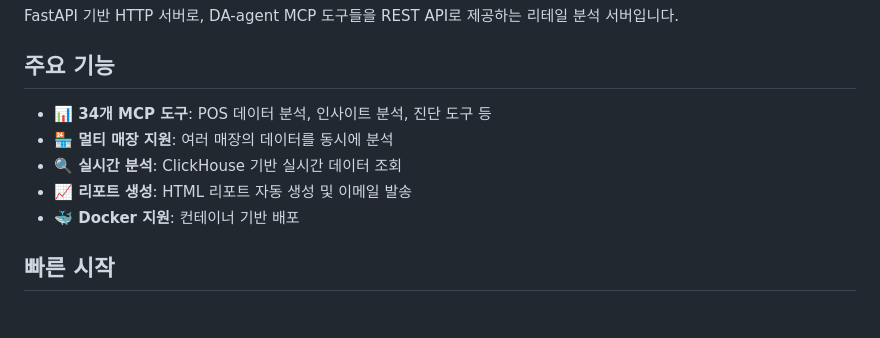
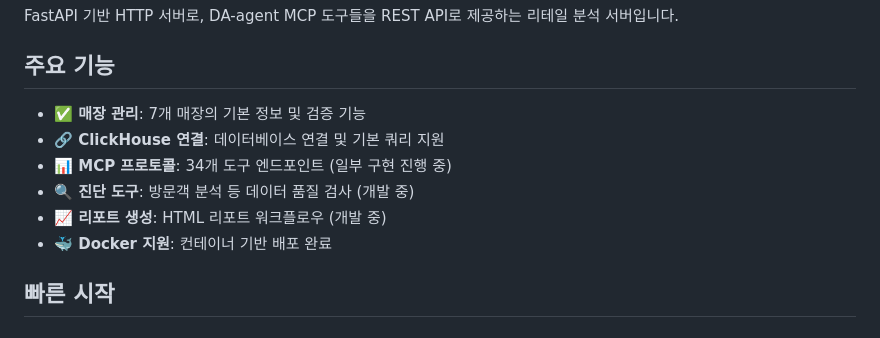
Before and after one commit to deepingBDA/report-mcp-server, a Markdown page: README.md, the part around the change printed below. GitHub-like rendering.

```diff
--- a/README.md
+++ b/README.md
@@ -4,11 +4,12 @@ FastAPI 기반 HTTP 서버로, DA-agent MCP 도구들을 REST API로 제공하
 
 ## 주요 기능
 
-- **📊 34개 MCP 도구**: POS 데이터 분석, 인사이트 분석, 진단 도구 등
-- **🏪 멀티 매장 지원**: 여러 매장의 데이터를 동시에 분석
-- **🔍 실시간 분석**: ClickHouse 기반 실시간 데이터 조회
-- **📈 리포트 생성**: HTML 리포트 자동 생성 및 이메일 발송
-- **🐳 Docker 지원**: 컨테이너 기반 배포
+- **✅ 매장 관리**: 7개 매장의 기본 정보 및 검증 기능
+- **🔗 ClickHouse 연결**: 데이터베이스 연결 및 기본 쿼리 지원
+- **📊 MCP 프로토콜**: 34개 도구 엔드포인트 (일부 구현 진행 중)
+- **🔍 진단 도구**: 방문객 분석 등 데이터 품질 검사 (개발 중)
+- **📈 리포트 생성**: HTML 리포트 워크플로우 (개발 중)
+- **🐳 Docker 지원**: 컨테이너 기반 배포 완료
 
 ## 빠른 시작
 
```
Also changed, not shown: other parts of README.md (+48 -15 lines).
